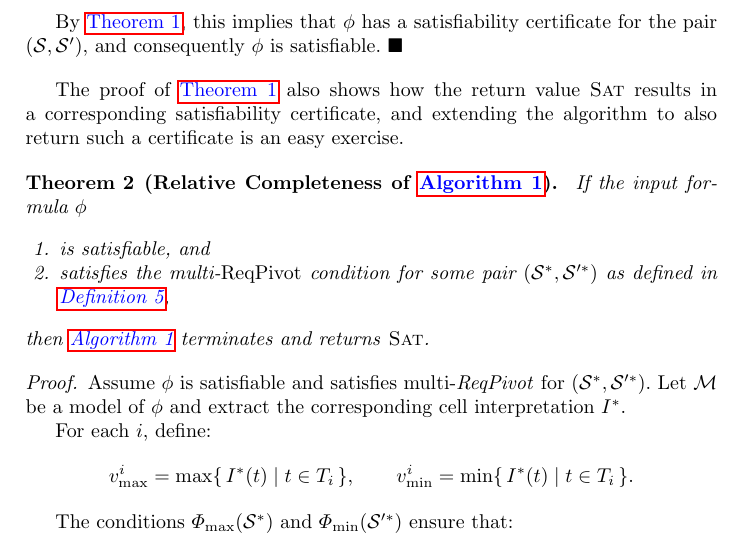
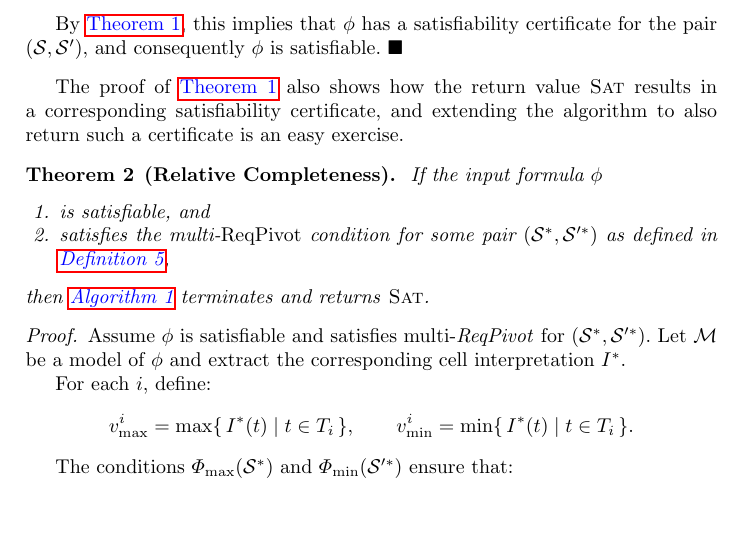
Before and after one commit to MarekDanco/f-definitions, a LaTeX paper (IJCAR/paper.tex): part of page 13 of 20 before the commit and part of page 13 of 19 after it, cut so that both start at the same text, the shorter picture padded with empty space. Compiled offline with pdfLaTeX.

Commit message:
shortened keyword

```diff
--- a/IJCAR/paper.tex
+++ b/IJCAR/paper.tex
@@ -682,7 +682,7 @@ for the pair $(\mathcal{S},\mathcal{S}')$, and consequently $\phi$ is satisfiabl
 
 The proof of~\cref{thm:interval-certificate-param} also shows how the return value \textsc{Sat} results in a corresponding satisfiability certificate, and extending the algorithm to also return such a certificate is an easy exercise.
 
-\begin{theorem}[Relative Completeness of \cref{alg:interval-check-param-withBigvee}]
+\begin{theorem}[Relative Completeness]
 \label{thm:completeness-bigvee}
 If the input formula~$\phi$
 \begin{enumerate}
```
